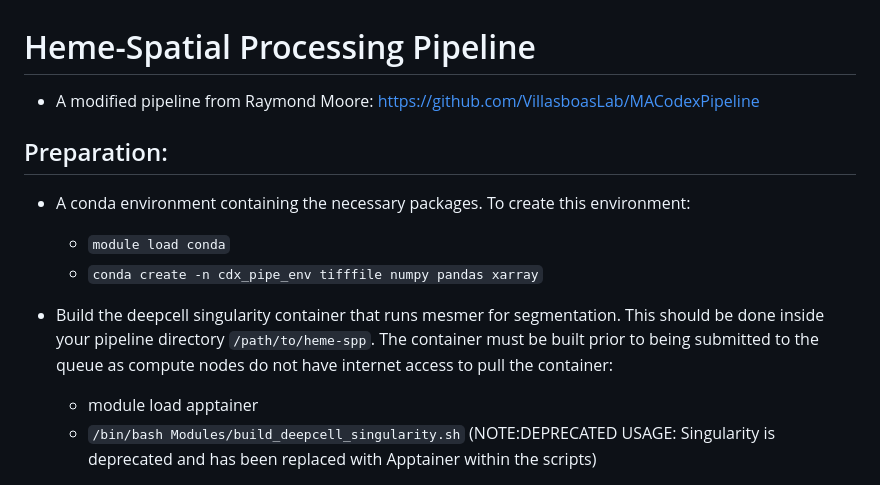
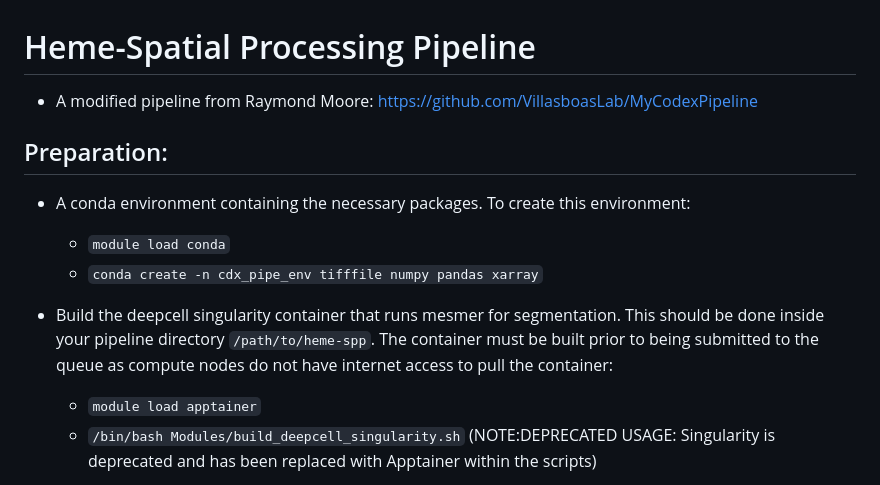
Before and after one commit to mayo-clinic-hematology/heme-SPP, a Markdown page: README.md, the part around the change. Drawn GitHub-style.

```diff
--- a/README.md
+++ b/README.md
@@ -1,5 +1,5 @@
 # Heme-Spatial Processing Pipeline
-- A modified pipeline from Raymond Moore: https://github.com/VillasboasLab/MACodexPipeline
+- A modified pipeline from Raymond Moore: https://github.com/VillasboasLab/MyCodexPipeline
 
 ## Preparation:
 
@@ -8,7 +8,7 @@
   - `conda create -n cdx_pipe_env tifffile numpy pandas xarray`
 
 - Build the deepcell singularity container that runs mesmer for segmentation. This should be done inside your pipeline directory `/path/to/heme-spp`. The container must be built prior to being submitted to the queue as compute nodes do not have internet access to pull the container:
-  - module load apptainer
+  - `module load apptainer`
   - `/bin/bash Modules/build_deepcell_singularity.sh` (NOTE:DEPRECATED USAGE: Singularity is deprecated and has been replaced with Apptainer within the scripts)
 
 - Next, the pipeline will need to be to run on a head node with a reduced dataset to pull and cache the MultiplexSegmentation model. We recommend using one small reg001 directory from a previous experiment and running until the model is downloaded. Set up the environment modules with `module load`:
```
